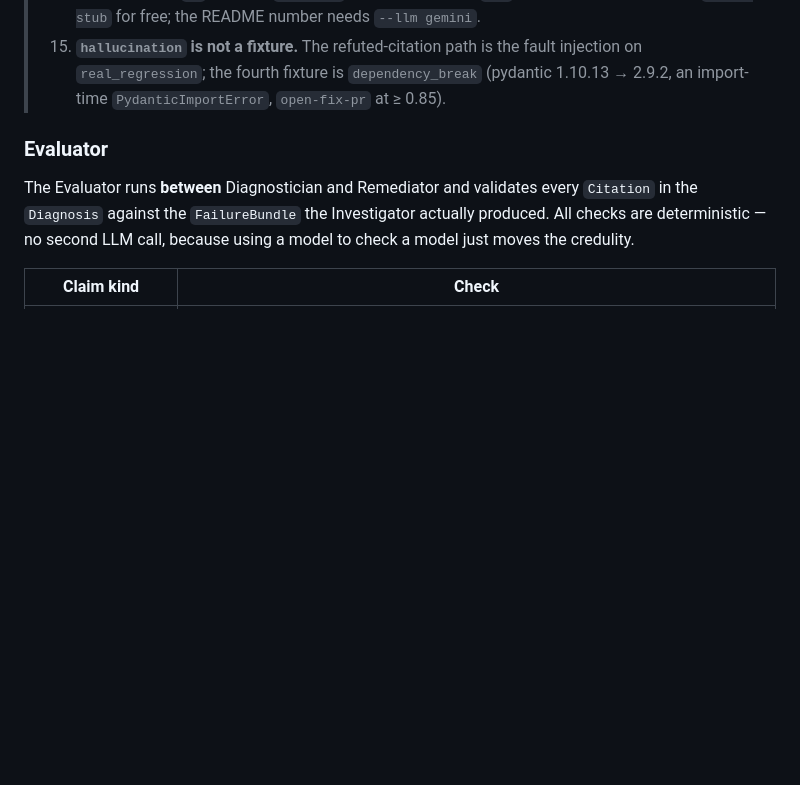
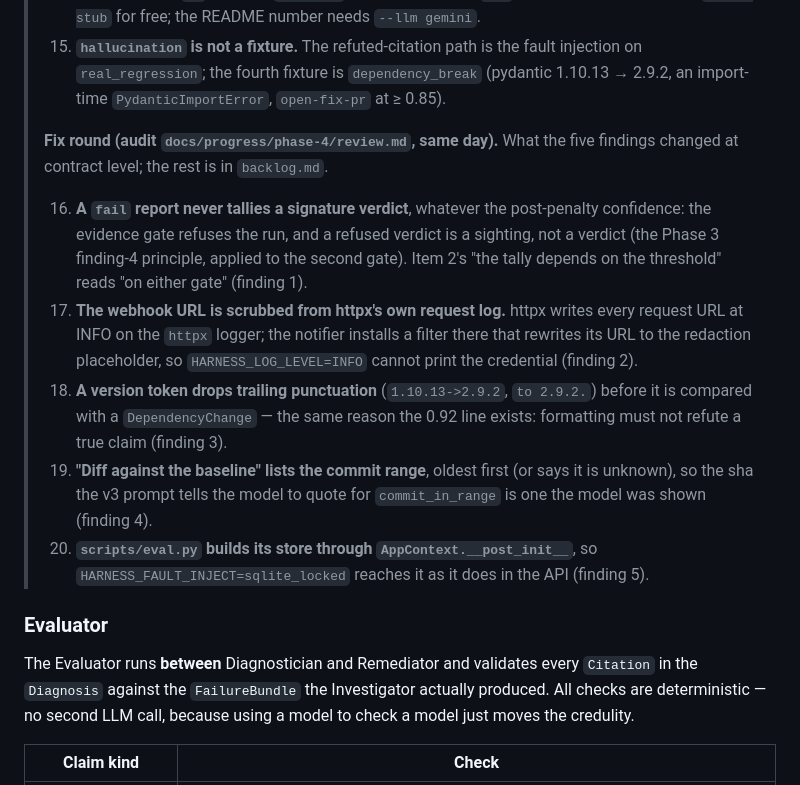
Before and after one commit to Shakti8125/harness_project, a Markdown page: PLAN.md, the part around the change. GitHub-like rendering; blank space fills up the shorter version.

Commit message:
docs: Phase 4 fix round recorded, backlog, PLAN.md items 16-20
Co-Authored-By: Claude Opus 5 <noreply@anthropic.com>
Claude-Session: https://claude.ai/code/session_01UFQmcjgFEqkcbakNW5vyYs

```diff
--- a/PLAN.md
+++ b/PLAN.md
@@ -1002,6 +1002,26 @@ table + optional outbound webhook); `scripts/eval.py` and the fourth fixture (`d
 > 15. **`hallucination` is not a fixture.** The refuted-citation path is the fault injection on
 >     `real_regression`; the fourth fixture is `dependency_break` (pydantic 1.10.13 → 2.9.2, an
 >     import-time `PydanticImportError`, `open-fix-pr` at ≥ 0.85).
+>
+> **Fix round (audit `docs/progress/phase-4/review.md`, same day).** What the five findings
+> changed at contract level; the rest is in `backlog.md`.
+>
+> 16. **A `fail` report never tallies a signature verdict**, whatever the post-penalty
+>     confidence: the evidence gate refuses the run, and a refused verdict is a sighting, not a
+>     verdict (the Phase 3 finding-4 principle, applied to the second gate). Item 2's "the
+>     tally depends on the threshold" reads "on either gate" (finding 1).
+> 17. **The webhook URL is scrubbed from httpx's own request log.** httpx writes every request
+>     URL at INFO on the `httpx` logger; the notifier installs a filter there that rewrites its
+>     URL to the redaction placeholder, so `HARNESS_LOG_LEVEL=INFO` cannot print the credential
+>     (finding 2).
+> 18. **A version token drops trailing punctuation** (`1.10.13->2.9.2`, `to 2.9.2.`) before it
+>     is compared with a `DependencyChange` — the same reason the 0.92 line exists: formatting
+>     must not refute a true claim (finding 3).
+> 19. **"Diff against the baseline" lists the commit range**, oldest first (or says it is
+>     unknown), so the sha the v3 prompt tells the model to quote for `commit_in_range` is one
+>     the model was shown (finding 4).
+> 20. **`scripts/eval.py` builds its store through `AppContext.__post_init__`**, so
+>     `HARNESS_FAULT_INJECT=sqlite_locked` reaches it as it does in the API (finding 5).
 
 ### Evaluator
 
```
Also changed, not shown: 2 other files.
